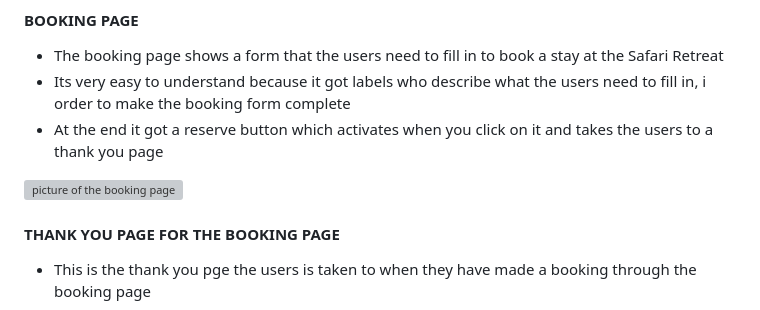
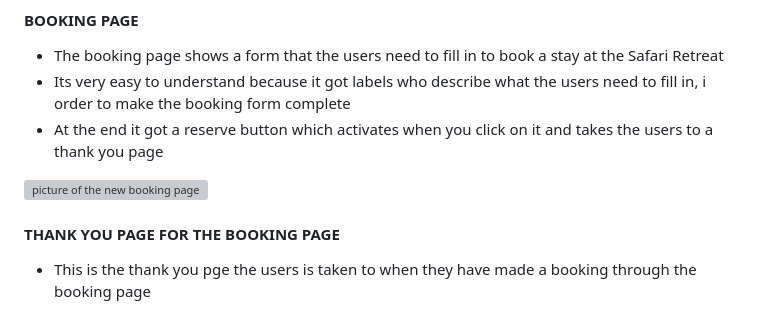
Before and after one commit to Kimskogfelter/Dala-signal-konsult-ab, a Markdown page: README.md, the part around the change. Rendered like a GitHub page; grey boxes are pictures that could not be loaded.

```diff
--- a/README.md
+++ b/README.md
@@ -114,7 +114,7 @@ It's a website for people who are looking forward to relax in the sun or go on a
 - Its very easy to understand because it got labels who describe what the users need to fill in, i order to make the booking form complete
 - At the end it got a reserve button which activates when you click on it and takes the users to a thank you page
 
-![picture of the booking page](https://github.com/Kimskogfelter/Safari-Retreat/blob/main/assets/images/readme/booking-page.jpg)
+![picture of the new booking page](https://github.com/Kimskogfelter/Safari-Retreat/blob/main/assets/images/readme/booking-page.jpg)
 
 #### THANK YOU PAGE FOR THE BOOKING PAGE
 
```
